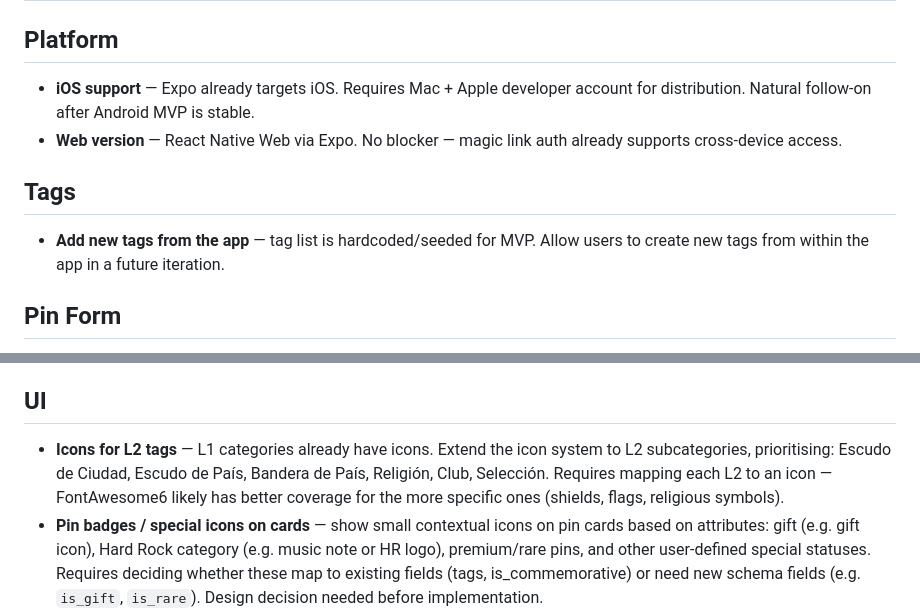
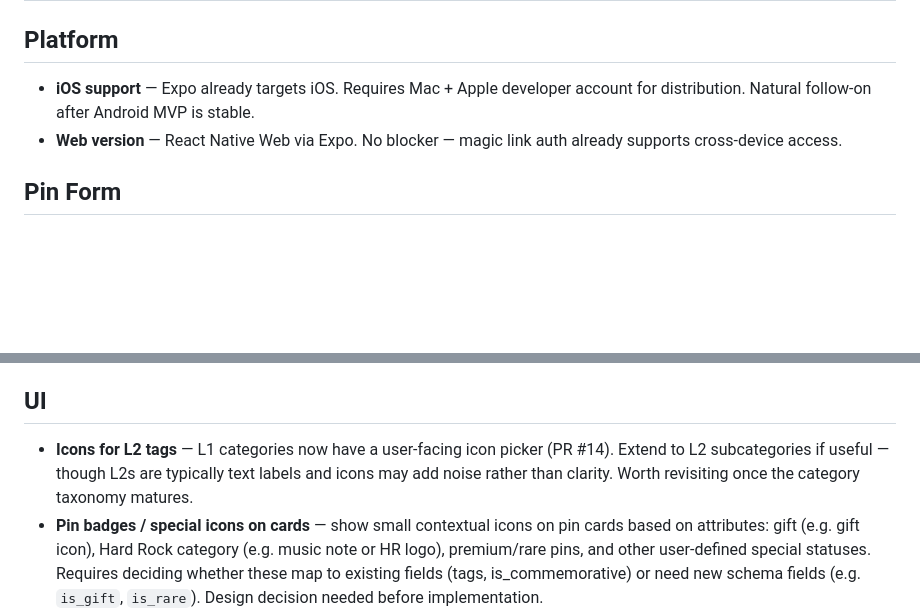
Before and after one commit to osdiego97/pins-inventory, a Markdown page: docs/backlog.md, 2 parts joined by grey strips. GitHub-like rendering; blank space fills up the shorter version.

```diff
--- a/docs/backlog.md
+++ b/docs/backlog.md
@@ -10,10 +10,6 @@
 - **iOS support** — Expo already targets iOS. Requires Mac + Apple developer account for distribution. Natural follow-on after Android MVP is stable.
 - **Web version** — React Native Web via Expo. No blocker — magic link auth already supports cross-device access.
 
-## Tags
-
-- **Add new tags from the app** — tag list is hardcoded/seeded for MVP. Allow users to create new tags from within the app in a future iteration.
-
 ## Pin Form
 
 - **Camera support for pin photos** — allow taking a photo directly from the camera when adding/editing a pin, in addition to picking from the gallery. `expo-image-picker` already supports this via `launchCameraAsync` — low effort to add.
@@ -25,7 +21,7 @@
 
 ## UI
 
-- **Icons for L2 tags** — L1 categories already have icons. Extend the icon system to L2 subcategories, prioritising: Escudo de Ciudad, Escudo de País, Bandera de País, Religión, Club, Selección. Requires mapping each L2 to an icon — FontAwesome6 likely has better coverage for the more specific ones (shields, flags, religious symbols).
+- **Icons for L2 tags** — L1 categories now have a user-facing icon picker (PR #14). Extend to L2 subcategories if useful — though L2s are typically text labels and icons may add noise rather than clarity. Worth revisiting once the category taxonomy matures.
 - **Pin badges / special icons on cards** — show small contextual icons on pin cards based on attributes: gift (e.g. gift icon), Hard Rock category (e.g. music note or HR logo), premium/rare pins, and other user-defined special statuses. Requires deciding whether these map to existing fields (tags, is_commemorative) or need new schema fields (e.g. `is_gift`, `is_rare`). Design decision needed before implementation.
 - **Light mode / dark mode switch** — dark mode is the MVP default. Add an in-app toggle to switch between dark and light mode in a future iteration.
 - **Sortable collection** — add a sort selector to switch between collection number order, alphabetical by description, and by country. Natural follow-on once the collection grows and browsing by name becomes useful.
```
Also changed, not shown: docs/decisions.md (+32 -0 lines).
